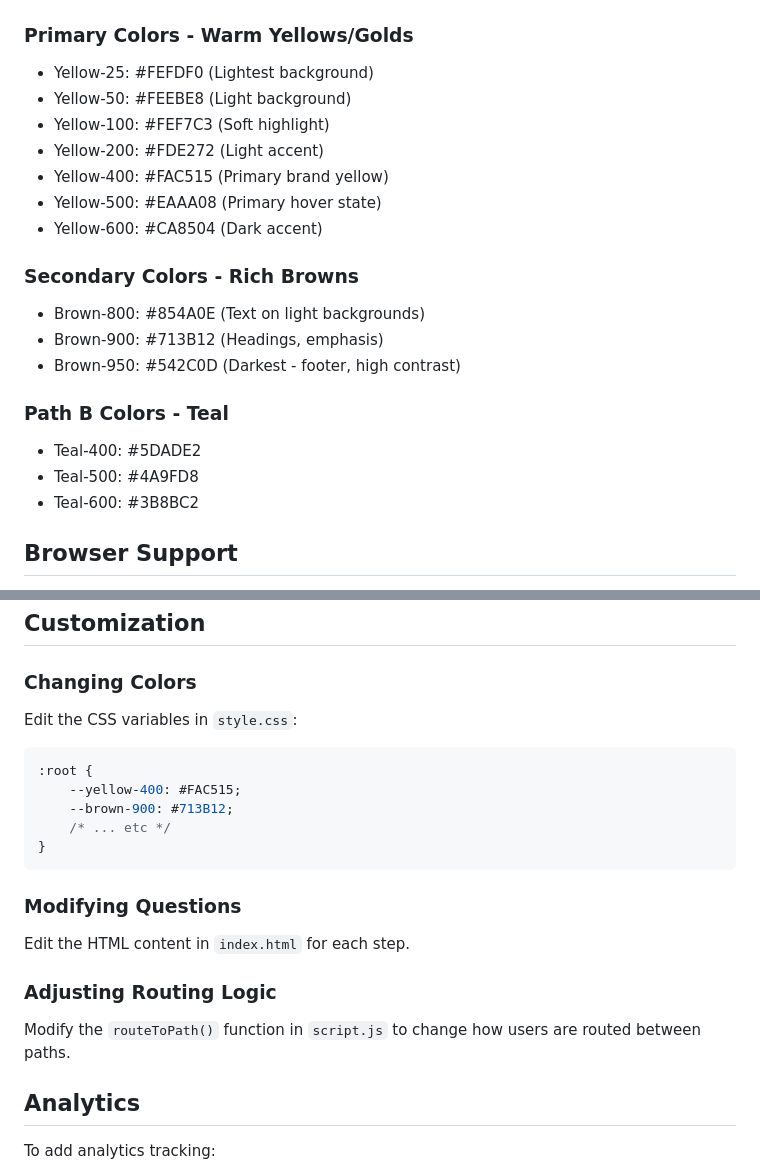
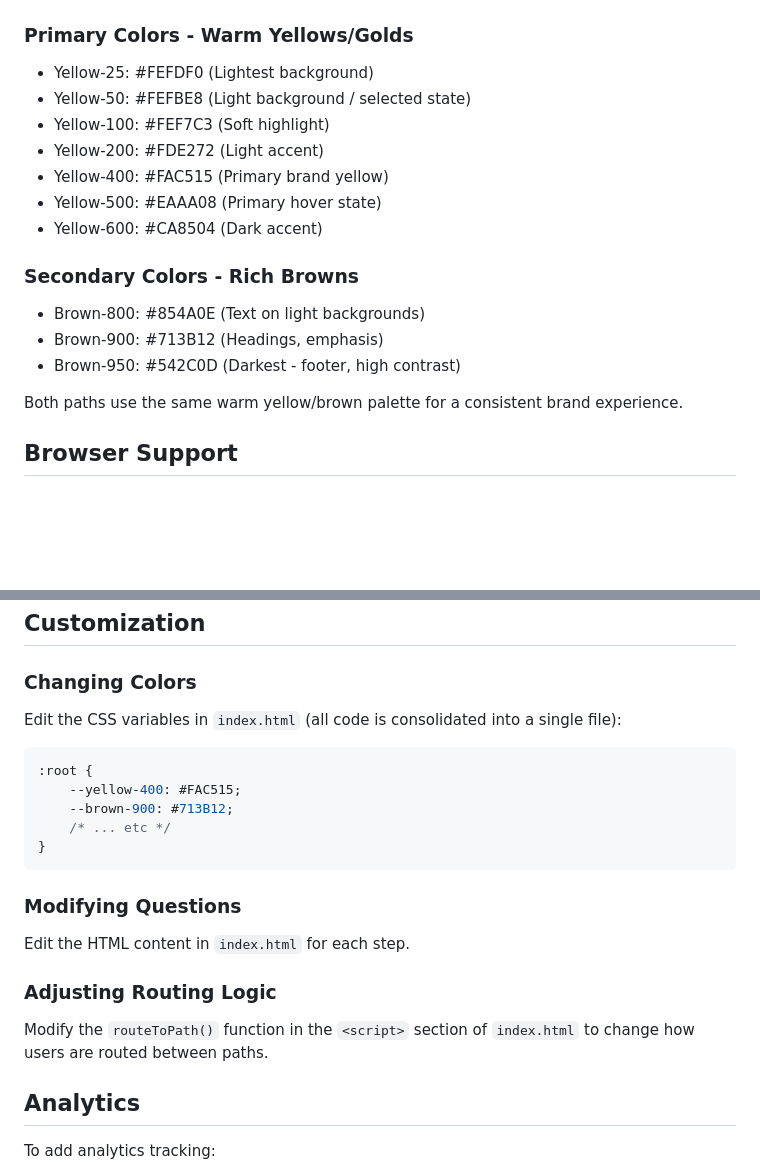
Before and after one commit to HardikDewra/nuora-quiz-funnels, a Markdown page: README.md, 2 parts joined by grey strips. Drawn GitHub-style; blank space fills up the shorter version.

Commit message:
Remove teal colors, update README
Replaced all teal/blue references with brand yellows and browns across both quiz paths. Updated README to reflect consolidated single-file structure and corrected color palette.

Co-Authored-By: Claude Opus 4.6 <noreply@anthropic.com>

````diff
--- a/README.md
+++ b/README.md
@@ -76,7 +76,7 @@ The quiz is built with vanilla HTML, CSS, and JavaScript, so it can be deployed
 
 ### Primary Colors - Warm Yellows/Golds
 - Yellow-25: #FEFDF0 (Lightest background)
-- Yellow-50: #FEEBE8 (Light background)
+- Yellow-50: #FEFBE8 (Light background / selected state)
 - Yellow-100: #FEF7C3 (Soft highlight)
 - Yellow-200: #FDE272 (Light accent)
 - Yellow-400: #FAC515 (Primary brand yellow)
@@ -88,10 +88,7 @@ The quiz is built with vanilla HTML, CSS, and JavaScript, so it can be deployed
 - Brown-900: #713B12 (Headings, emphasis)
 - Brown-950: #542C0D (Darkest - footer, high contrast)
 
-### Path B Colors - Teal
-- Teal-400: #5DADE2
-- Teal-500: #4A9FD8
-- Teal-600: #3B8BC2
+Both paths use the same warm yellow/brown palette for a consistent brand experience.
 
 ## Browser Support
 
@@ -107,7 +104,7 @@ The quiz is built with vanilla HTML, CSS, and JavaScript, so it can be deployed
 ## Customization
 
 ### Changing Colors
-Edit the CSS variables in `style.css`:
+Edit the CSS variables in `index.html` (all code is consolidated into a single file):
 ```css
 :root {
     --yellow-400: #FAC515;
@@ -120,7 +117,7 @@ Edit the CSS variables in `style.css`:
 Edit the HTML content in `index.html` for each step.
 
 ### Adjusting Routing Logic
-Modify the `routeToPath()` function in `script.js` to change how users are routed between paths.
+Modify the `routeToPath()` function in the `<script>` section of `index.html` to change how users are routed between paths.
 
 ## Analytics
 
````
